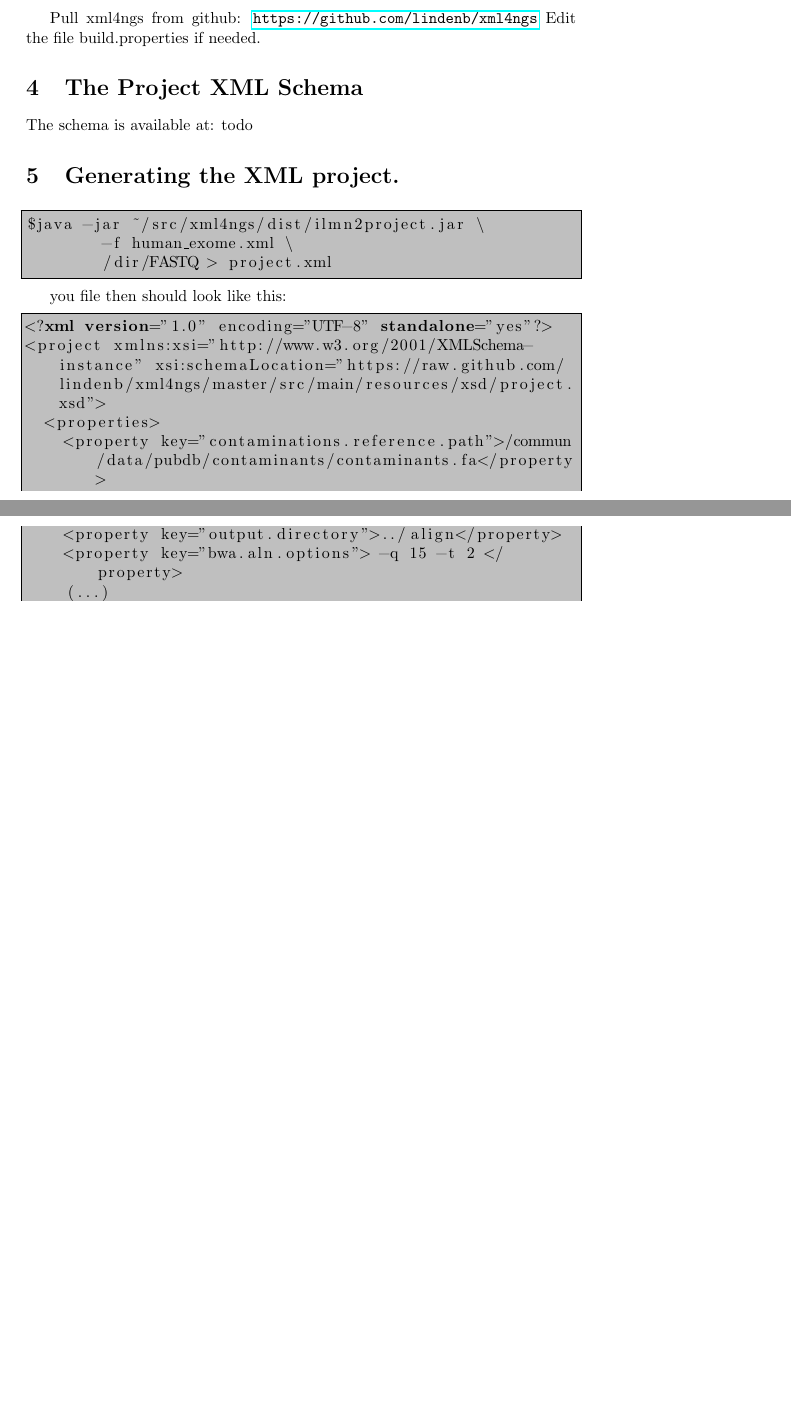
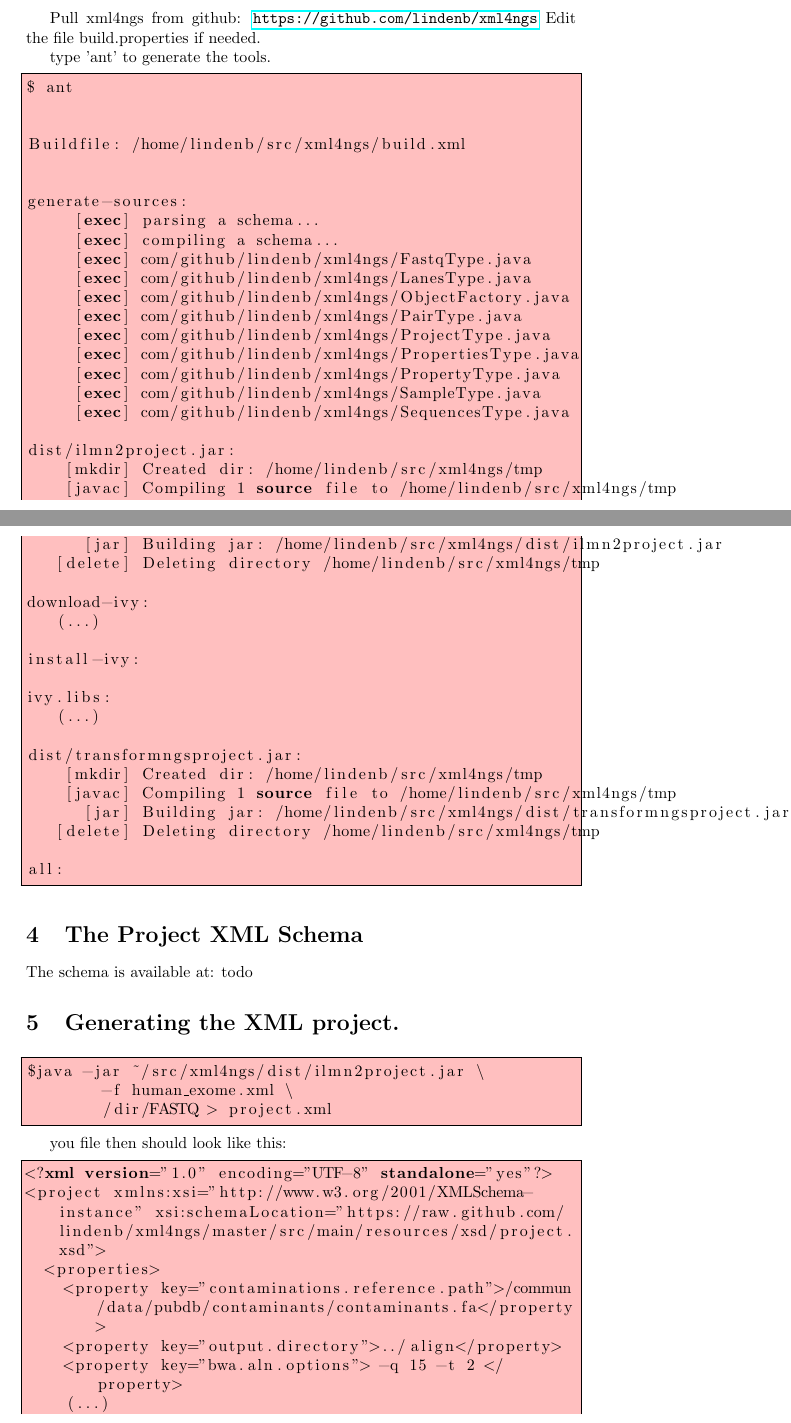
Before and after one commit to lindenb/xml4ngs, a LaTeX document (doc/xml4ngs.tex): two parts of pages 2 and 3 of 5 before the commit and two parts of pages 2 and 3 of 6 after it, joined at a grey line, cut so that both start at the same text, the shorter picture padded with empty space. Compiled offline with pdfLaTeX.

Commit message:
documentation

```diff
--- a/doc/xml4ngs.tex
+++ b/doc/xml4ngs.tex
@@ -5,7 +5,7 @@
 \usepackage{graphicx}
 \usepackage{listings}
 \usepackage{xcolor}
-\lstset{frame=single,backgroundcolor=\color{lightgray}}
+\lstset{frame=single,backgroundcolor=\color{pink}}
 \newcommand{\sge}{\href{http://gridscheduler.sourceforge.net}{\em{SGE}}}
 \newcommand{\git}{\href{https://github.com/}{\em{git}}}
 \newcommand{\qmake}{\href{http://gridscheduler.sourceforge.net/htmlman/htmlman1/qmake.html}{\em{qmake}}}
@@ -13,6 +13,7 @@
 \newcommand{\velocity}{\href{http://velocity.apache.org/}{\em{velocity}}}
 \newcommand{\bwa}{\href{http:/todo.org/}{\em{bwa}}}
 \newcommand{\VCF}{VCF}
+\newcommand{\redspan}[1]{\textcolor{red}{#1}}
 
 \author{Pierre Lindenbaum PhD\\\href{https://twitter.com/yokofakun}{@yokofakun}\\ \href{mailto:plindenbaum@yahoo.fr}{pierre.lindenbaum@univ-nantes.fr}\\ \url{http://plindenbaum.blogspot.com}\\Institut du Thorax. Nantes. France}
 \title{xml4ngs}
@@ -56,8 +57,51 @@ The tools require the following packages/softwares to be compiled:
 Pull xml4ngs from github: \url{https://github.com/lindenb/xml4ngs}
 Edit the file build.properties if needed.
 
+type 'ant' to generate the tools.
+\begin{lstlisting}[language=bash]
+$ ant
 
 
+Buildfile: /home/lindenb/src/xml4ngs/build.xml
+
+
+generate-sources:
+     [exec] parsing a schema...
+     [exec] compiling a schema...
+     [exec] com/github/lindenb/xml4ngs/FastqType.java
+     [exec] com/github/lindenb/xml4ngs/LanesType.java
+     [exec] com/github/lindenb/xml4ngs/ObjectFactory.java
+     [exec] com/github/lindenb/xml4ngs/PairType.java
+     [exec] com/github/lindenb/xml4ngs/ProjectType.java
+     [exec] com/github/lindenb/xml4ngs/PropertiesType.java
+     [exec] com/github/lindenb/xml4ngs/PropertyType.java
+     [exec] com/github/lindenb/xml4ngs/SampleType.java
+     [exec] com/github/lindenb/xml4ngs/SequencesType.java
+
+dist/ilmn2project.jar:
+    [mkdir] Created dir: /home/lindenb/src/xml4ngs/tmp
+    [javac] Compiling 1 source file to /home/lindenb/src/xml4ngs/tmp
+      [jar] Building jar: /home/lindenb/src/xml4ngs/dist/ilmn2project.jar
+   [delete] Deleting directory /home/lindenb/src/xml4ngs/tmp
+
+download-ivy:
+   (...)
+
+install-ivy:
+
+ivy.libs:
+   (...)
+
+dist/transformngsproject.jar:
+    [mkdir] Created dir: /home/lindenb/src/xml4ngs/tmp
+    [javac] Compiling 1 source file to /home/lindenb/src/xml4ngs/tmp
+      [jar] Building jar: /home/lindenb/src/xml4ngs/dist/transformngsproject.jar
+   [delete] Deleting directory /home/lindenb/src/xml4ngs/tmp
+
+all:
+
+
+\end{lstlisting}
 
 \section{The Project XML Schema}
 The schema is available at: todo
```
Also changed, not shown: doc/Makefile, doc/xml4ngs.tex (35 more changed lines), 3 other files.
